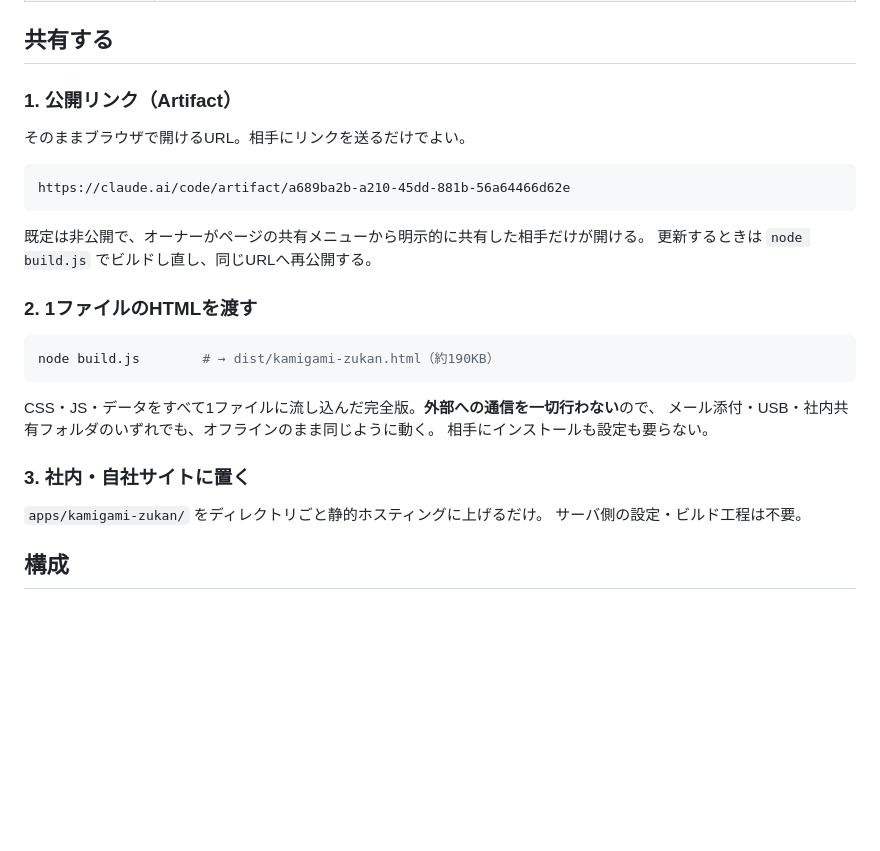
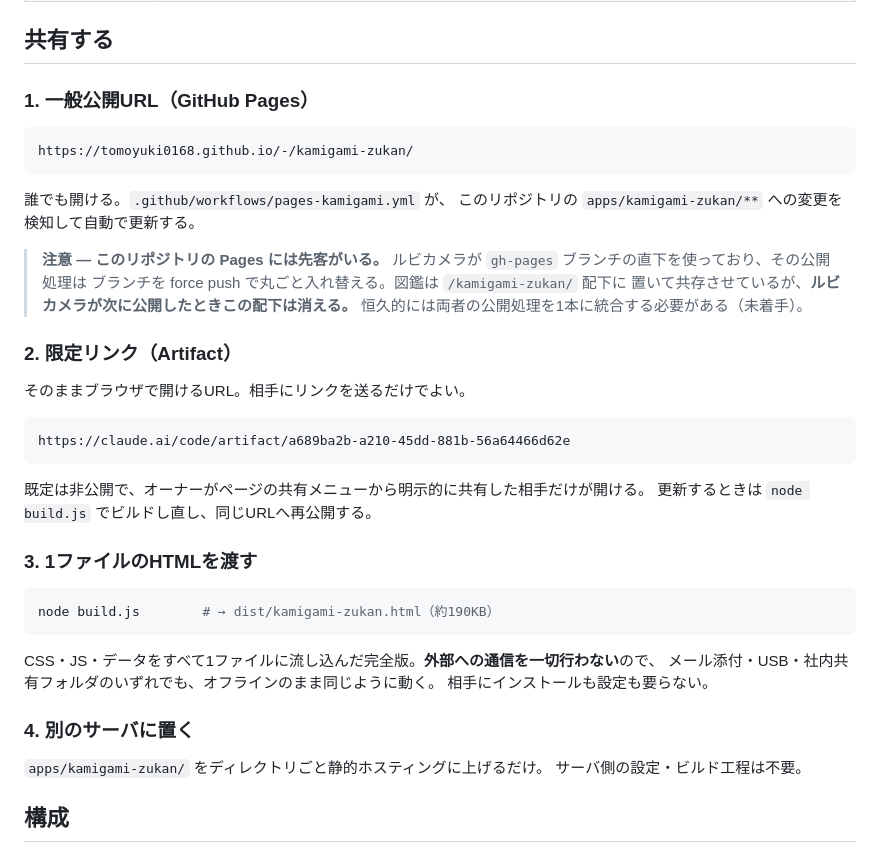
Before and after one commit to tomoyuki0168/Develop, a Markdown page: README.md, the part around the change. Drawn GitHub-style; blank space fills up the shorter version.

````diff
--- a/README.md
+++ b/README.md
@@ -64,7 +64,22 @@ apps/kamigami-zukan/index.html をブラウザで開く
 
 ## 共有する
 
-### 1. 公開リンク（Artifact）
+### 1. 一般公開URL（GitHub Pages）
+
+```
+https://tomoyuki0168.github.io/-/kamigami-zukan/
+```
+
+誰でも開ける。`.github/workflows/pages-kamigami.yml` が、
+このリポジトリの `apps/kamigami-zukan/**` への変更を検知して自動で更新する。
+
+> **注意 — このリポジトリの Pages には先客がいる。**
+> ルビカメラが `gh-pages` ブランチの直下を使っており、その公開処理は
+> ブランチを force push で丸ごと入れ替える。図鑑は `/kamigami-zukan/` 配下に
+> 置いて共存させているが、**ルビカメラが次に公開したときこの配下は消える。**
+> 恒久的には両者の公開処理を1本に統合する必要がある（未着手）。
+
+### 2. 限定リンク（Artifact）
 
 そのままブラウザで開けるURL。相手にリンクを送るだけでよい。
 
@@ -75,7 +90,7 @@ https://claude.ai/code/artifact/a689ba2b-a210-45dd-881b-56a64466d62e
 既定は非公開で、オーナーがページの共有メニューから明示的に共有した相手だけが開ける。
 更新するときは `node build.js` でビルドし直し、同じURLへ再公開する。
 
-### 2. 1ファイルのHTMLを渡す
+### 3. 1ファイルのHTMLを渡す
 
 ```bash
 node build.js        # → dist/kamigami-zukan.html（約190KB）
@@ -85,7 +100,7 @@ CSS・JS・データをすべて1ファイルに流し込んだ完全版。**外
 メール添付・USB・社内共有フォルダのいずれでも、オフラインのまま同じように動く。
 相手にインストールも設定も要らない。
 
-### 3. 社内・自社サイトに置く
+### 4. 別のサーバに置く
 
 `apps/kamigami-zukan/` をディレクトリごと静的ホスティングに上げるだけ。
 サーバ側の設定・ビルド工程は不要。
````
